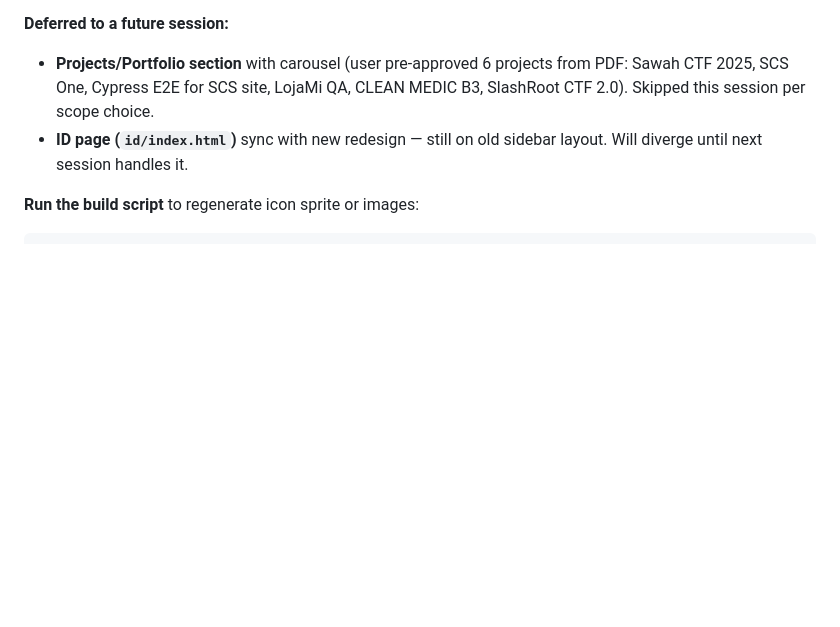
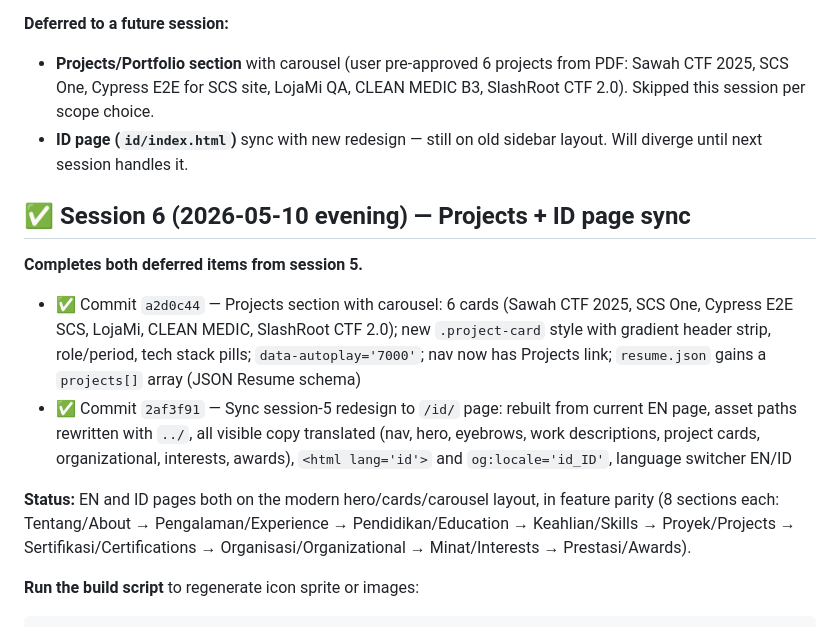
Before and after one commit to ericorahmad1/personal-web-resume, a Markdown page: PLAN.md, the part around the change. GitHub-like rendering; blank space fills up the shorter version.

Commit message:
docs: PLAN.md — session 6 complete, EN/ID parity achieved
Co-Authored-By: Claude Opus 4.7 (1M context) <noreply@anthropic.com>

````diff
--- a/PLAN.md
+++ b/PLAN.md
@@ -62,6 +62,15 @@ After the original 16-commit plan completed, user asked for a major visual moder
 **Deferred to a future session:**
 - **Projects/Portfolio section** with carousel (user pre-approved 6 projects from PDF: Sawah CTF 2025, SCS One, Cypress E2E for SCS site, LojaMi QA, CLEAN MEDIC B3, SlashRoot CTF 2.0). Skipped this session per scope choice.
 - **ID page (`id/index.html`)** sync with new redesign — still on old sidebar layout. Will diverge until next session handles it.
+
+## ✅ Session 6 (2026-05-10 evening) — Projects + ID page sync
+
+**Completes both deferred items from session 5.**
+
+- ✅ Commit `a2d0c44` — Projects section with carousel: 6 cards (Sawah CTF 2025, SCS One, Cypress E2E SCS, LojaMi, CLEAN MEDIC, SlashRoot CTF 2.0); new `.project-card` style with gradient header strip, role/period, tech stack pills; `data-autoplay='7000'`; nav now has Projects link; `resume.json` gains a `projects[]` array (JSON Resume schema)
+- ✅ Commit `2af3f91` — Sync session-5 redesign to `/id/` page: rebuilt from current EN page, asset paths rewritten with `../`, all visible copy translated (nav, hero, eyebrows, work descriptions, project cards, organizational, interests, awards), `<html lang='id'>` and `og:locale='id_ID'`, language switcher EN/ID
+
+**Status:** EN and ID pages both on the modern hero/cards/carousel layout, in feature parity (8 sections each: Tentang/About → Pengalaman/Experience → Pendidikan/Education → Keahlian/Skills → Proyek/Projects → Sertifikasi/Certifications → Organisasi/Organizational → Minat/Interests → Prestasi/Awards).
 
 **Run the build script** to regenerate icon sprite or images:
 ```bash
````
